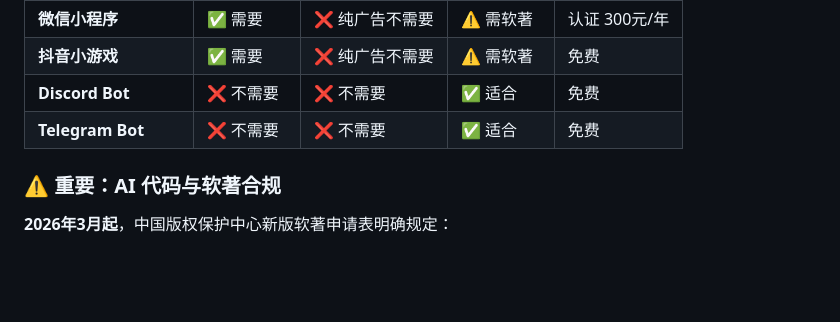
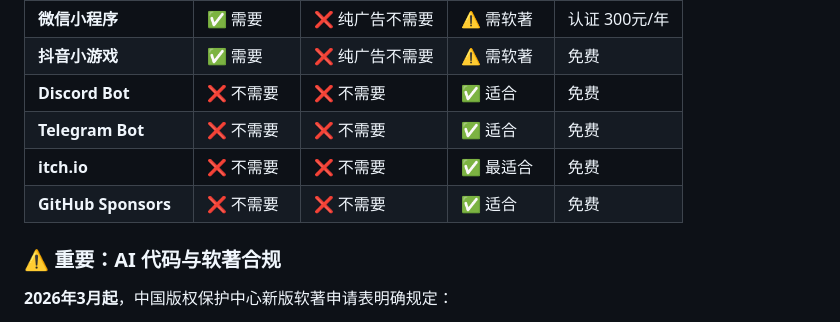
Before and after one commit to wudisongshu/kele, a Markdown page: README.md, the part around the change. GitHub-like rendering; blank space fills up the shorter version.

Commit message:
iter-116: README platform table adds itch.io and github-sponsors

```diff
--- a/README.md
+++ b/README.md
@@ -248,6 +248,8 @@ Level 3: [monetization]               → 串行
 | **抖音小游戏** | ✅ 需要 | ❌ 纯广告不需要 | ⚠️ 需软著 | 免费 |
 | **Discord Bot** | ❌ 不需要 | ❌ 不需要 | ✅ 适合 | 免费 |
 | **Telegram Bot** | ❌ 不需要 | ❌ 不需要 | ✅ 适合 | 免费 |
+| **itch.io** | ❌ 不需要 | ❌ 不需要 | ✅ 最适合 | 免费 |
+| **GitHub Sponsors** | ❌ 不需要 | ❌ 不需要 | ✅ 适合 | 免费 |
 
 ### ⚠️ 重要：AI 代码与软著合规
 
```
